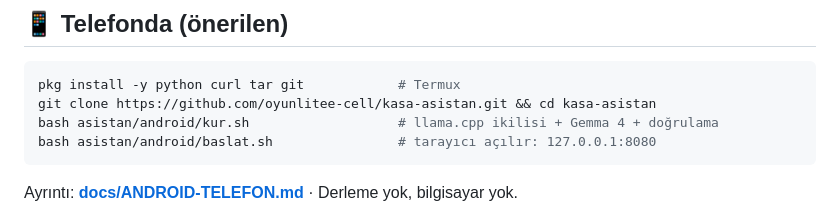
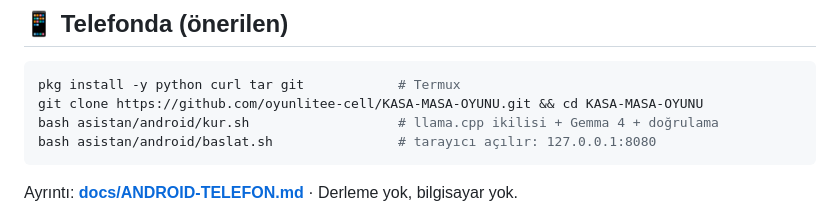
Before and after one commit to oyunlitee-cell/KASA-MASA-OYUNU, a Markdown page: asistan/README.md, the part around the change. GitHub-like rendering.

````diff
--- a/asistan/README.md
+++ b/asistan/README.md
@@ -15,7 +15,7 @@ Sohbet eder, kod yazar ve hata ayıklar, dosyalarında çalışabilir.
 
 ```bash
 pkg install -y python curl tar git            # Termux
-git clone https://github.com/oyunlitee-cell/kasa-asistan.git && cd kasa-asistan
+git clone https://github.com/oyunlitee-cell/KASA-MASA-OYUNU.git && cd KASA-MASA-OYUNU
 bash asistan/android/kur.sh                   # llama.cpp ikilisi + Gemma 4 + doğrulama
 bash asistan/android/baslat.sh                # tarayıcı açılır: 127.0.0.1:8080
 ```
````
Also changed, not shown: asistan/docs/ANDROID-KURULUM.md (+2 -2 lines), asistan/docs/ANDROID-TELEFON.md (+27 -14 lines).
